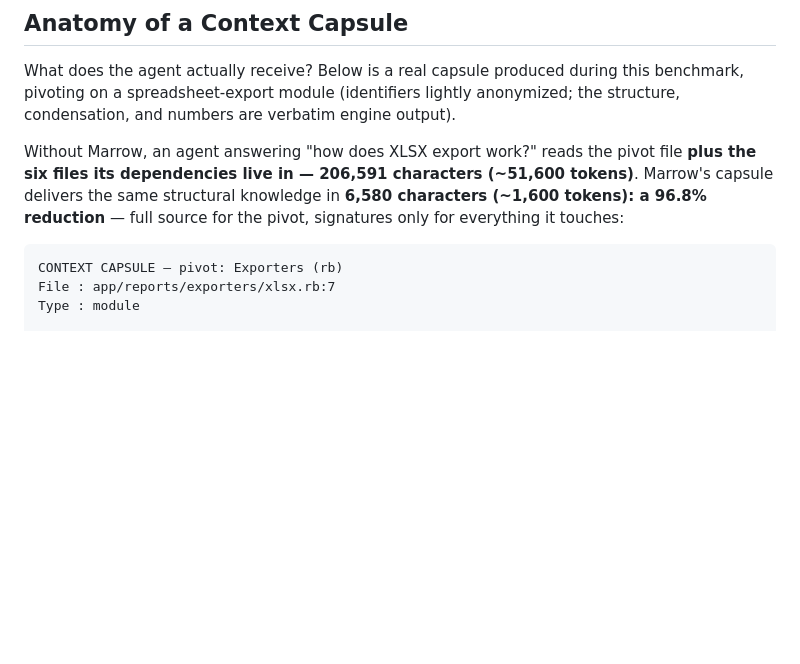
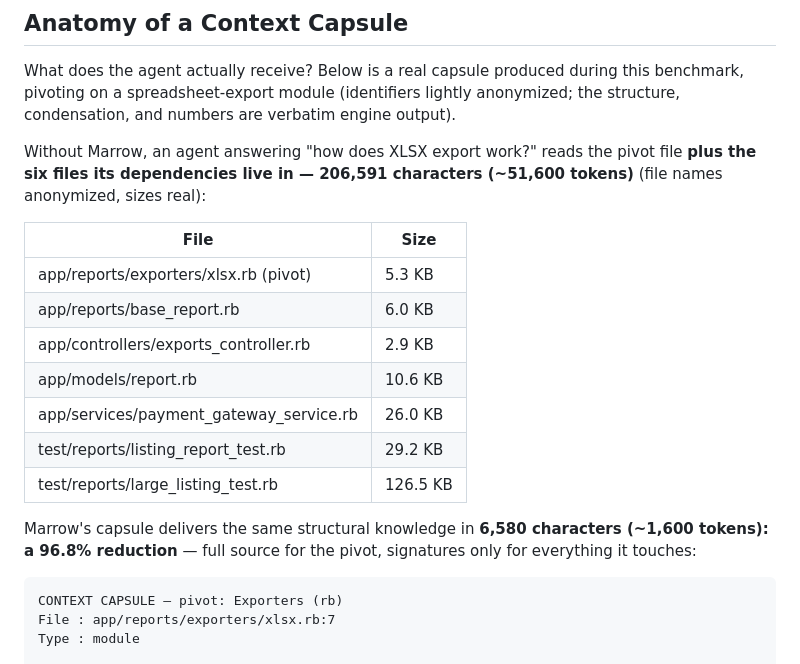
Before and after one commit to NDMyers/marrow, a Markdown page: docs/benchmarks/production-rails-monolith.md, the part around the change. Rendered like a GitHub page; blank space fills up the shorter version.

Commit message:
Publish the anonymized raw-context file list in the monolith benchmark doc
QA traceability: the website renders the seven-file raw-context set for
the capsule example, so the sanitized doc must publish it. File names are
anonymized abstractions; sizes are real and sum to the published 206,591
characters.

Co-Authored-By: Claude Fable 5 <noreply@anthropic.com>

````diff
--- a/docs/benchmarks/production-rails-monolith.md
+++ b/docs/benchmarks/production-rails-monolith.md
@@ -72,9 +72,21 @@ pivoting on a spreadsheet-export module (identifiers lightly anonymized; the str
 condensation, and numbers are verbatim engine output).
 
 Without Marrow, an agent answering "how does XLSX export work?" reads the pivot file **plus
-the six files its dependencies live in — 206,591 characters (~51,600 tokens)**. Marrow's
-capsule delivers the same structural knowledge in **6,580 characters (~1,600 tokens): a 96.8%
-reduction** — full source for the pivot, signatures only for everything it touches:
+the six files its dependencies live in — 206,591 characters (~51,600 tokens)** (file names
+anonymized, sizes real):
+
+| File | Size |
+|---|---|
+| app/reports/exporters/xlsx.rb (pivot) | 5.3 KB |
+| app/reports/base_report.rb | 6.0 KB |
+| app/controllers/exports_controller.rb | 2.9 KB |
+| app/models/report.rb | 10.6 KB |
+| app/services/payment_gateway_service.rb | 26.0 KB |
+| test/reports/listing_report_test.rb | 29.2 KB |
+| test/reports/large_listing_test.rb | 126.5 KB |
+
+Marrow's capsule delivers the same structural knowledge in **6,580 characters (~1,600 tokens):
+a 96.8% reduction** — full source for the pivot, signatures only for everything it touches:
 
 ```text
 CONTEXT CAPSULE — pivot: Exporters (rb)
````
